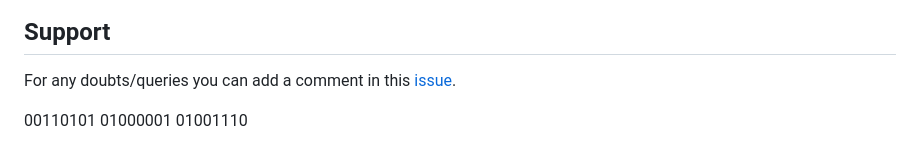
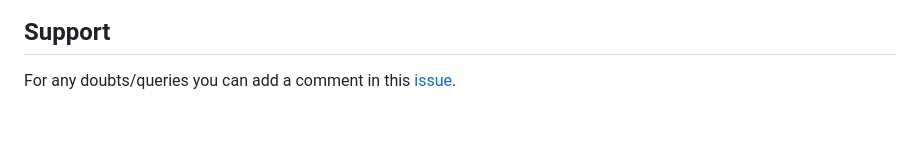
Before and after one commit to GeekHaven/WebD-Selection-23-24-Final-Tasks, a Markdown page: README.md, the part around the change. GitHub-like rendering; blank space fills up the shorter version.

```diff
--- a/README.md
+++ b/README.md
@@ -70,5 +70,3 @@ We will test your website using a larger dataset to ensure responsiveness.
 
 ## Support
 For any doubts/queries you can add a comment in this [issue](https://github.com/GeekHaven/WebD-Selection-23-24-Task1/issues/1).
-
-00110101 01000001 01001110
```
